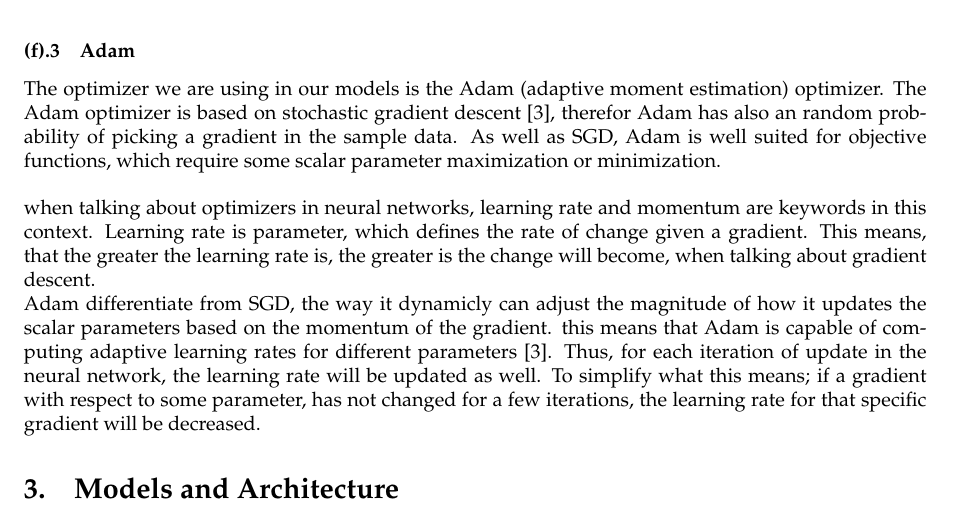
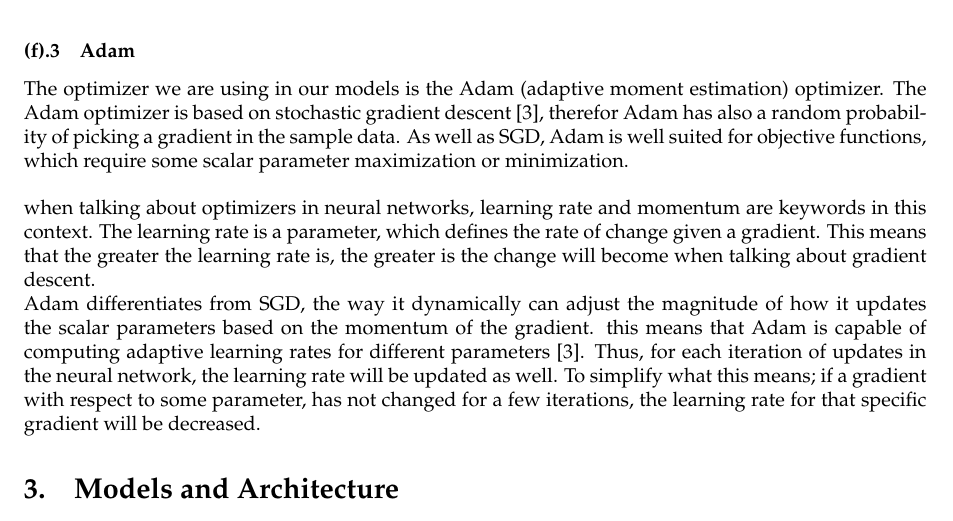
Before and after one commit to Cavtheman/proteinbachelor, a LaTeX document (report/master.tex, which reads report/latex/modeltraining/adam.tex): part of page 13 of 15, cut so that both start at the same text. Compiled offline with pdfLaTeX.

Commit message:
adam through grammarly

```diff
--- a/report/latex/modeltraining/adam.tex
+++ b/report/latex/modeltraining/adam.tex
@@ -1,7 +1,7 @@
-The optimizer we are using in our models is the Adam (adaptive moment estimation)  optimizer. The Adam optimizer is based on stochastic gradient descent\cite{adam}, therefor Adam has also an random probability of picking a gradient in the sample data. As well as SGD, Adam is well suited for objective functions, which require some scalar parameter maximization or minimization. \\
+The optimizer we are using in our models is the Adam (adaptive moment estimation)  optimizer. The Adam optimizer is based on stochastic gradient descent\cite{adam}, therefor Adam has also a random probability of picking a gradient in the sample data. As well as SGD, Adam is well suited for objective functions, which require some scalar parameter maximization or minimization. \\
 
 \noindent
-when talking about optimizers in neural networks, learning rate and momentum are keywords in this context. Learning rate is parameter, which defines the rate of change given a gradient. This means, that the greater the learning rate is, the greater is the change will become, when talking about gradient descent.
+when talking about optimizers in neural networks, learning rate and momentum are keywords in this context. The learning rate is a parameter, which defines the rate of change given a gradient. This means that the greater the learning rate is, the greater is the change will become when talking about gradient descent.
 
 \noindent
-Adam differentiate from SGD, the way it dynamicly can adjust the magnitude of how it updates the scalar parameters based on the momentum of the gradient. this means that Adam is capable of computing adaptive learning rates for different parameters\cite{adam}. Thus, for each iteration of update in the neural network, the learning rate will be updated as well. To simplify what this means; if a gradient with respect to some parameter, has not changed for a few iterations, the learning rate for that specific gradient will be decreased.
+Adam differentiates from SGD, the way it dynamically can adjust the magnitude of how it updates the scalar parameters based on the momentum of the gradient. this means that Adam is capable of computing adaptive learning rates for different parameters\cite{adam}. Thus, for each iteration of updates in the neural network, the learning rate will be updated as well. To simplify what this means; if a gradient with respect to some parameter, has not changed for a few iterations, the learning rate for that specific gradient will be decreased.
```
